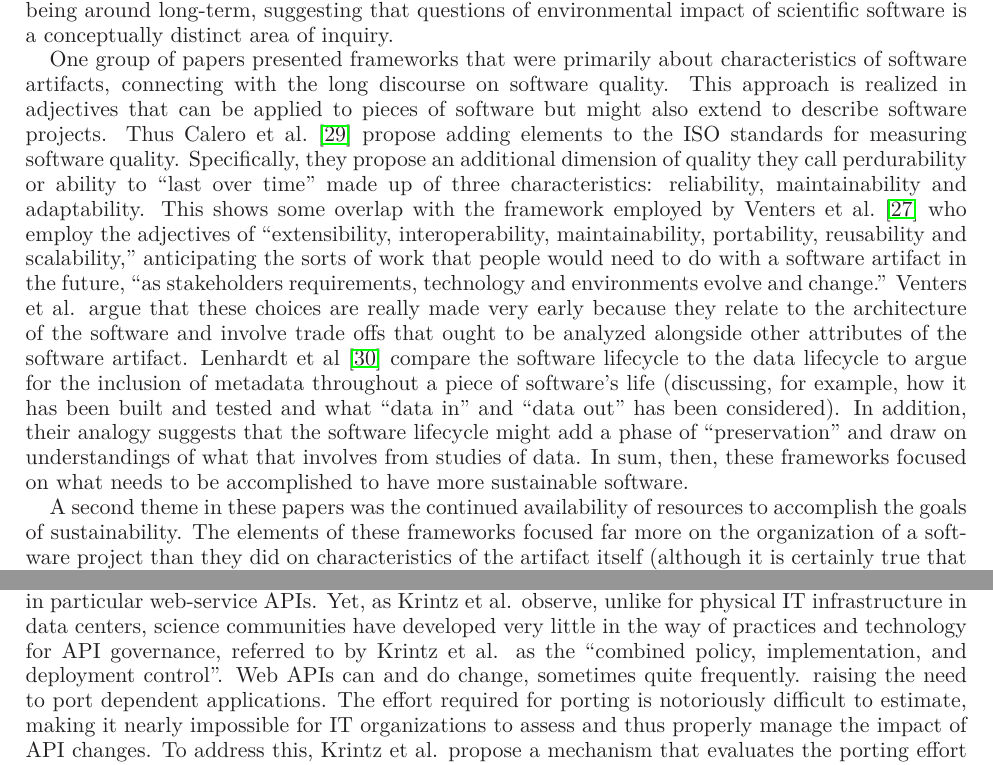
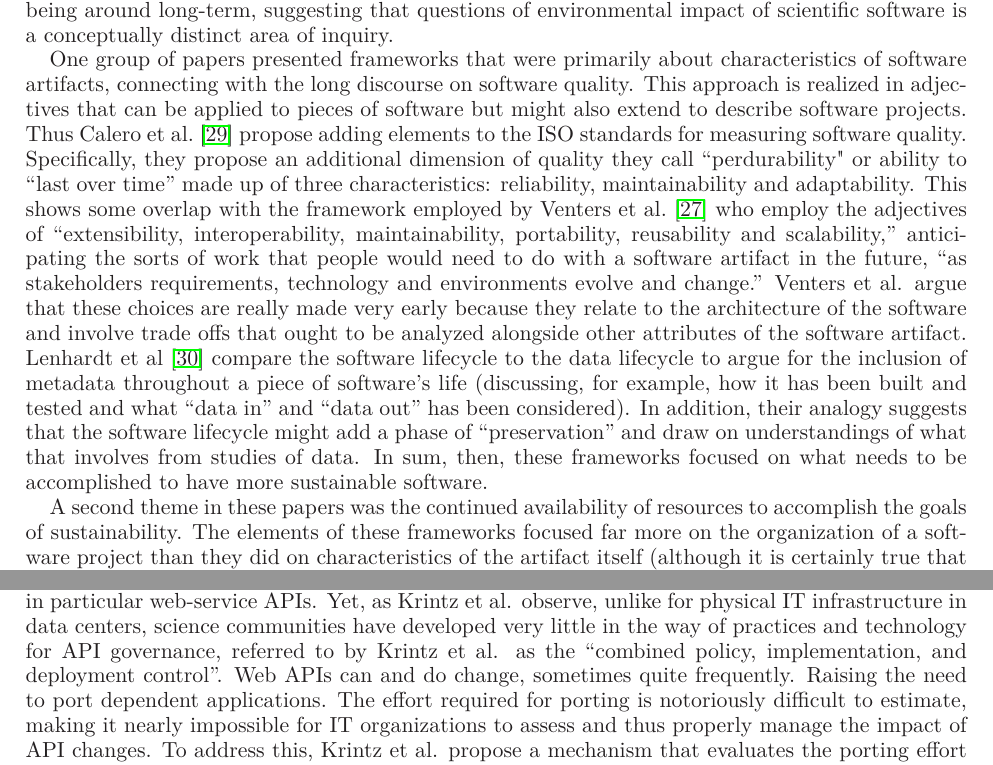
Before and after one commit to WSSSPE/meetings, a LaTeX paper (WSSSPE1_report/WSSSPE1_summary_report.tex): two parts of pages 8 and 11 of 29, joined at a grey line, cut so that both start at the same text. Compiled offline with LaTeX, dvips and Ghostscript.

Commit message:
minor fix

```diff
--- a/WSSSPE1_report/WSSSPE1_summary_report.tex
+++ b/WSSSPE1_report/WSSSPE1_summary_report.tex
@@ -718,7 +718,7 @@ discourse on software quality. This approach is realized in adjectives
 that can be applied to pieces of software but might also extend to
 describe software projects.  Thus Calero et al.~\cite{Calero_WSSSPE} propose adding elements to the ISO
 standards for measuring software quality. Specifically, they propose an additional
-dimension of quality they call perdurability or ability to ``last over
+dimension of quality they call ``perdurability" or ability to ``last over
 time'' made up of three characteristics: reliability, maintainability
 and adaptability. This shows some overlap with the framework employed
 by Venters et al.~\cite{Venters_WSSSPE} who employ the adjectives of
@@ -932,7 +932,7 @@ et al. observe, unlike for physical IT infrastructure in data centers,
 science communities have developed very little in the way of practices and
 technology for API governance, referred to by Krintz et al. as the
 ``combined policy, implementation, and deployment control''. Web APIs
-can and do change, sometimes quite frequently. raising the need to
+can and do change, sometimes quite frequently. Raising the need to
 port dependent applications. The effort required for porting is
 notoriously difficult to estimate, making it nearly impossible for IT
 organizations to assess and thus properly manage the impact of API
```
